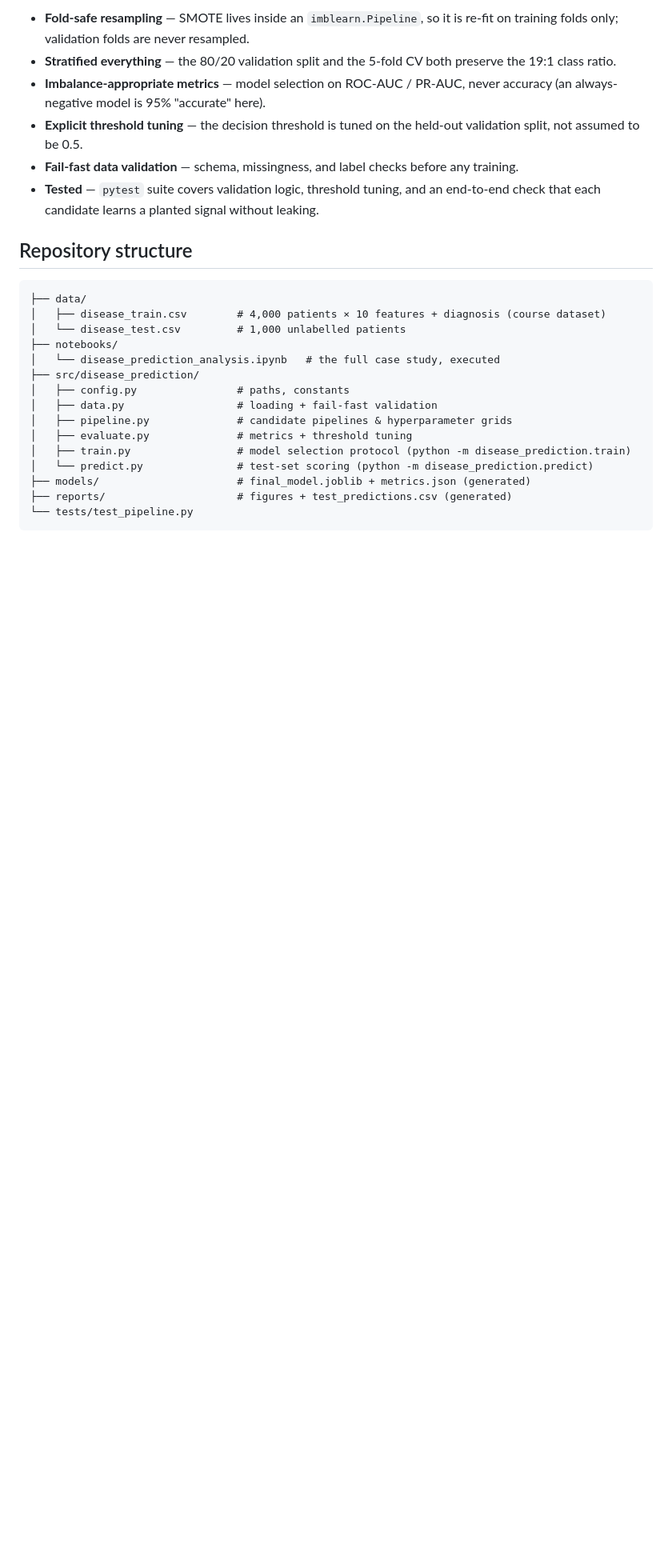
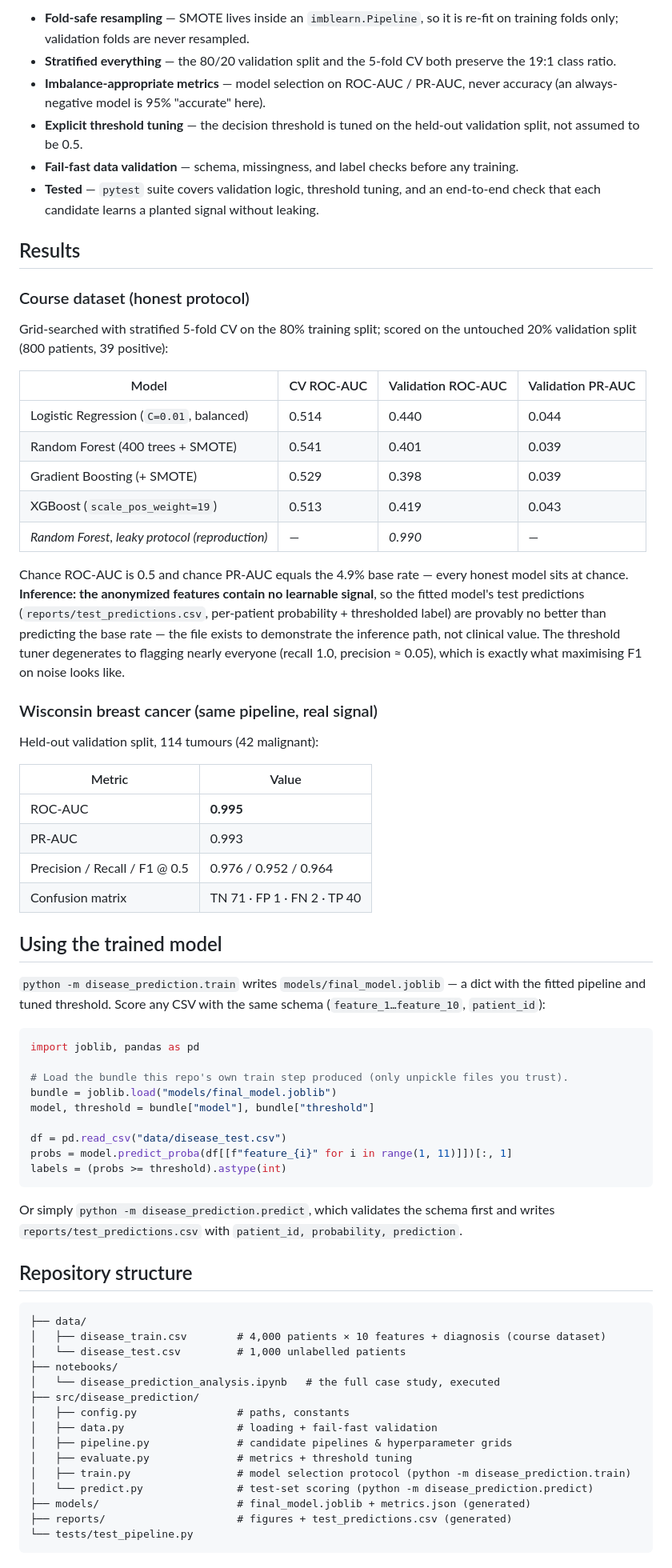
Before and after one commit to safdar-hussain1/nightingale, a Markdown page: README.md, the part around the change. Shown at 80% size. Rendered like a GitHub page; blank space fills up the shorter version.

Commit message:
Add full results tables and model-inference guide to README

````diff
--- a/README.md
+++ b/README.md
@@ -31,6 +31,51 @@ Full narrative with figures: [`notebooks/disease_prediction_analysis.ipynb`](not
 - **Explicit threshold tuning** — the decision threshold is tuned on the held-out validation split, not assumed to be 0.5.
 - **Fail-fast data validation** — schema, missingness, and label checks before any training.
 - **Tested** — `pytest` suite covers validation logic, threshold tuning, and an end-to-end check that each candidate learns a planted signal without leaking.
+
+## Results
+
+### Course dataset (honest protocol)
+
+Grid-searched with stratified 5-fold CV on the 80% training split; scored on the untouched 20% validation split (800 patients, 39 positive):
+
+| Model | CV ROC-AUC | Validation ROC-AUC | Validation PR-AUC |
+|---|---|---|---|
+| Logistic Regression (`C=0.01`, balanced) | 0.514 | 0.440 | 0.044 |
+| Random Forest (400 trees + SMOTE) | 0.541 | 0.401 | 0.039 |
+| Gradient Boosting (+ SMOTE) | 0.529 | 0.398 | 0.039 |
+| XGBoost (`scale_pos_weight=19`) | 0.513 | 0.419 | 0.043 |
+| *Random Forest, leaky protocol (reproduction)* | — | *0.990* | — |
+
+Chance ROC-AUC is 0.5 and chance PR-AUC equals the 4.9% base rate — every honest model sits at chance. **Inference: the anonymized features contain no learnable signal**, so the fitted model's test predictions (`reports/test_predictions.csv`, per-patient probability + thresholded label) are provably no better than predicting the base rate — the file exists to demonstrate the inference path, not clinical value. The threshold tuner degenerates to flagging nearly everyone (recall 1.0, precision ≈ 0.05), which is exactly what maximising F1 on noise looks like.
+
+### Wisconsin breast cancer (same pipeline, real signal)
+
+Held-out validation split, 114 tumours (42 malignant):
+
+| Metric | Value |
+|---|---|
+| ROC-AUC | **0.995** |
+| PR-AUC | 0.993 |
+| Precision / Recall / F1 @ 0.5 | 0.976 / 0.952 / 0.964 |
+| Confusion matrix | TN 71 · FP 1 · FN 2 · TP 40 |
+
+## Using the trained model
+
+`python -m disease_prediction.train` writes `models/final_model.joblib` — a dict with the fitted pipeline and tuned threshold. Score any CSV with the same schema (`feature_1…feature_10`, `patient_id`):
+
+```python
+import joblib, pandas as pd
+
+# Load the bundle this repo's own train step produced (only unpickle files you trust).
+bundle = joblib.load("models/final_model.joblib")
+model, threshold = bundle["model"], bundle["threshold"]
+
+df = pd.read_csv("data/disease_test.csv")
+probs = model.predict_proba(df[[f"feature_{i}" for i in range(1, 11)]])[:, 1]
+labels = (probs >= threshold).astype(int)
+```
+
+Or simply `python -m disease_prediction.predict`, which validates the schema first and writes `reports/test_predictions.csv` with `patient_id, probability, prediction`.
 
 ## Repository structure
 
````
